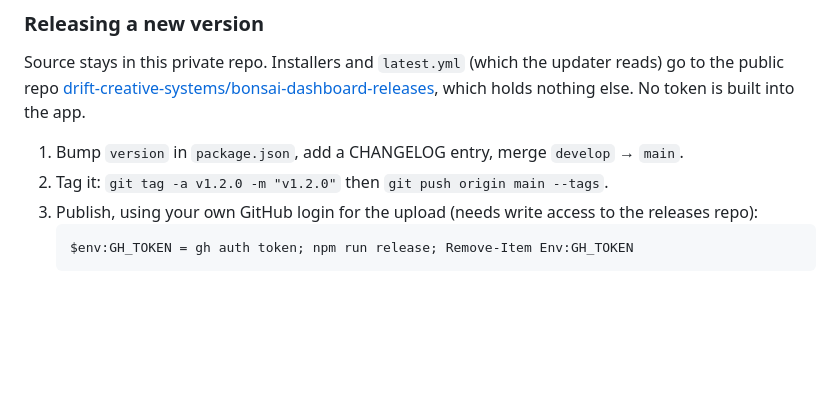
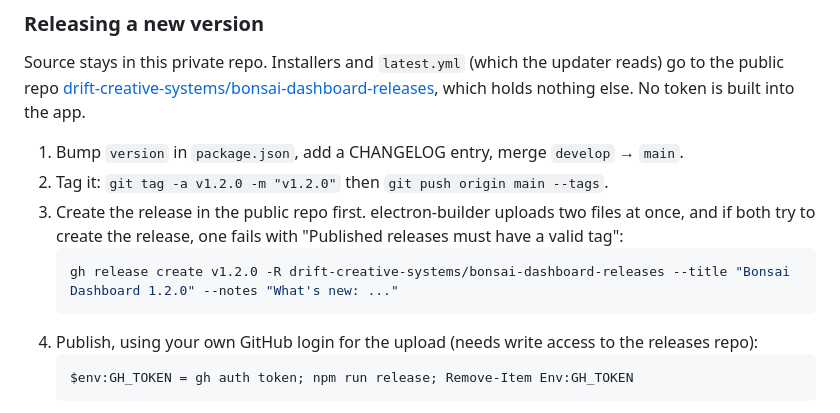
Before and after one commit to drift-creative-systems/drift-dashboard, a Markdown page: README.md, the part around the change. Rendered like a GitHub page; blank space fills up the shorter version.

Commit message:
docs: create the GitHub release before publishing to avoid upload race
Co-Authored-By: Claude Opus 5.5 <noreply@anthropic.com>

````diff
--- a/README.md
+++ b/README.md
@@ -365,7 +365,11 @@ Source stays in this private repo. Installers and `latest.yml` (which the update
 
 1. Bump `version` in `package.json`, add a CHANGELOG entry, merge `develop` → `main`.
 2. Tag it: `git tag -a v1.2.0 -m "v1.2.0"` then `git push origin main --tags`.
-3. Publish, using your own GitHub login for the upload (needs write access to the releases repo):
+3. Create the release in the public repo first. electron-builder uploads two files at once, and if both try to create the release, one fails with "Published releases must have a valid tag":
+   ```powershell
+   gh release create v1.2.0 -R drift-creative-systems/bonsai-dashboard-releases --title "Bonsai Dashboard 1.2.0" --notes "What's new: ..."
+   ```
+4. Publish, using your own GitHub login for the upload (needs write access to the releases repo):
    ```powershell
    $env:GH_TOKEN = gh auth token; npm run release; Remove-Item Env:GH_TOKEN
    ```
````
